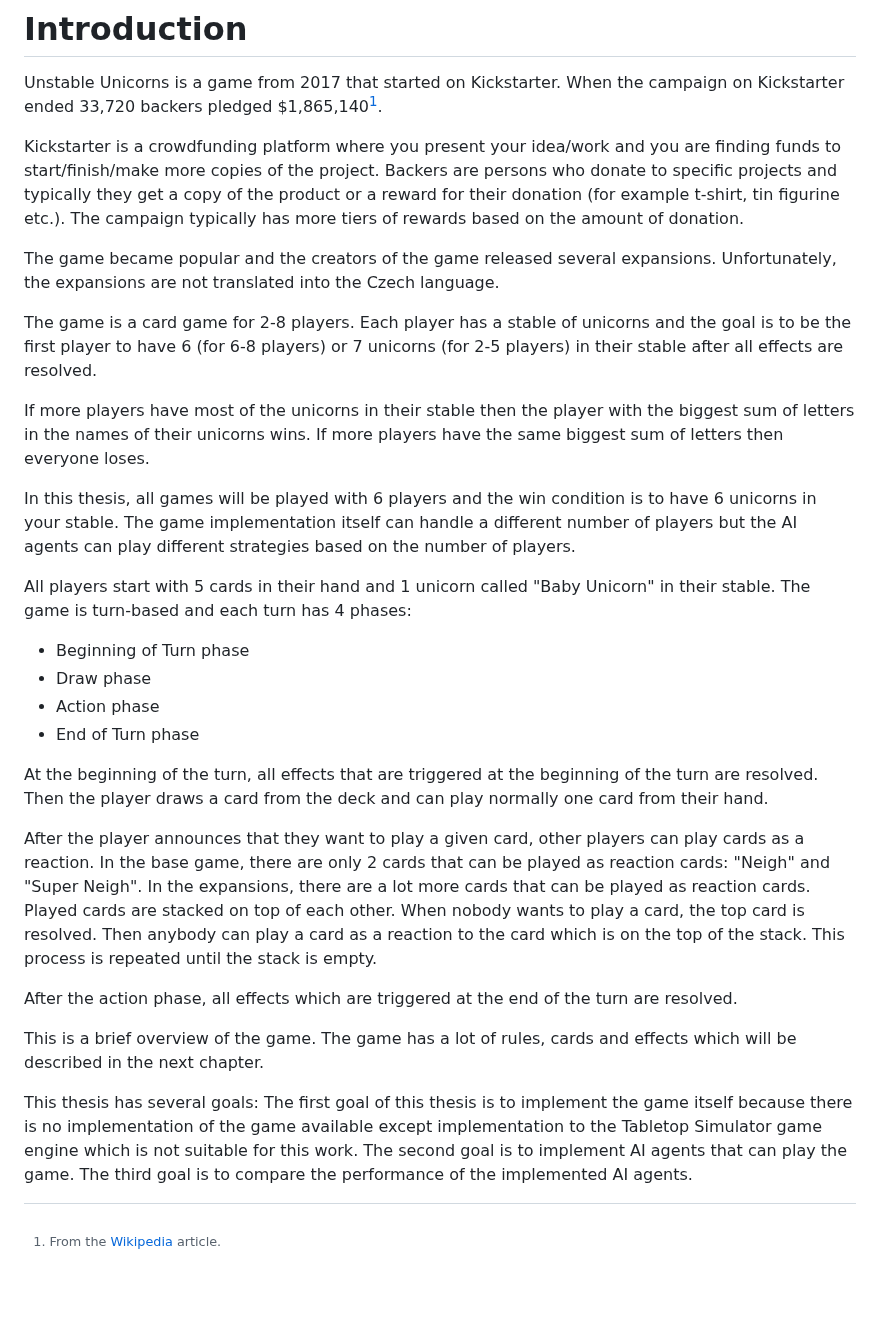
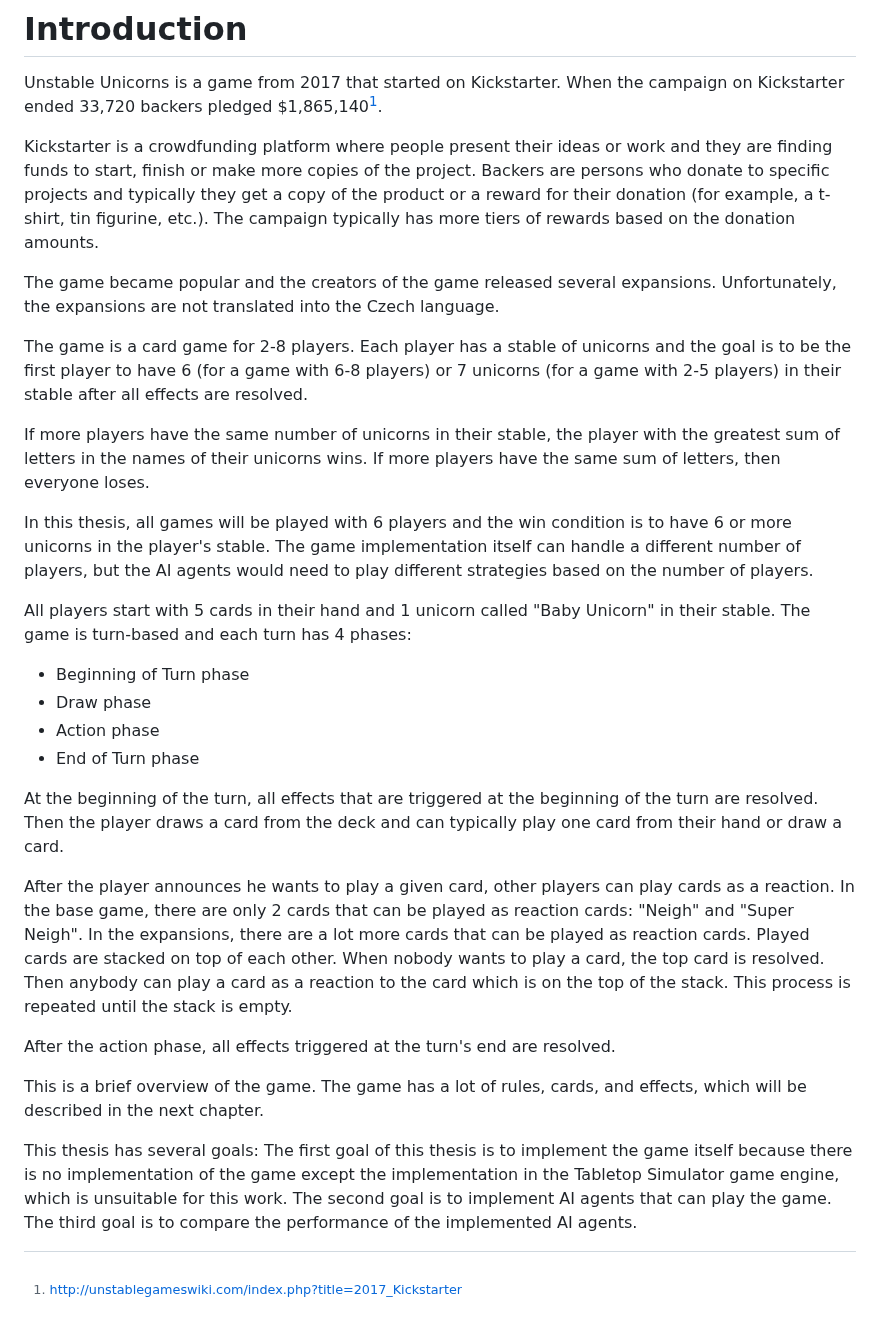
Before and after one commit to trueMiskin/unstable-unicorns, a Markdown page: thesis/1-introduction.md, the part around the change. Drawn GitHub-style; blank space fills up the shorter version.

Commit message:
Changes in Introduction

```diff
--- a/thesis/1-introduction.md
+++ b/thesis/1-introduction.md
@@ -3,28 +3,28 @@
 Unstable Unicorns is a game from 2017 that started on Kickstarter.
 When the campaign on Kickstarter ended 33,720 backers pledged $1,865,140[^wiki].
 
-[^wiki]: From the [Wikipedia](http://unstablegameswiki.com/index.php?title=2017_Kickstarter) article.
+[^wiki]: [http://unstablegameswiki.com/index.php?title=2017_Kickstarter](http://unstablegameswiki.com/index.php?title=2017_Kickstarter)
 
-Kickstarter is a crowdfunding platform where you present your idea/work and you
-are finding funds to start/finish/make more copies of the project.
+Kickstarter is a crowdfunding platform where people present their ideas or work and they
+are finding funds to start, finish or make more copies of the project.
 Backers are persons who donate to specific projects and typically
-they get a copy of the product or a reward for their donation (for example
-t-shirt, tin figurine etc.). The campaign typically has more tiers of rewards
-based on the amount of donation.
+they get a copy of the product or a reward for their donation (for example,
+a t-shirt, tin figurine, etc.). The campaign typically has more tiers of rewards
+based on the donation amounts.
 
 The game became popular and the creators of the game released several expansions.
 Unfortunately, the expansions are not translated into the Czech language.
 
 The game is a card game for 2-8 players. Each player has a stable of unicorns
-and the goal is to be the first player to have 6 (for 6-8 players) or 7 unicorns (for 2-5 players) in their stable after all effects are resolved.
+and the goal is to be the first player to have 6 (for a game with 6-8 players) or 7 unicorns (for a game with 2-5 players) in their stable after all effects are resolved.
 
-If more players have most of the unicorns in their stable then the player with the
-biggest sum of letters in the names of their unicorns wins. If more players have
-the same biggest sum of letters then everyone loses.
+If more players have the same number of unicorns in their stable, the player with the
+greatest sum of letters in the names of their unicorns wins. If more players have
+the same sum of letters, then everyone loses.
 
 In this thesis, all games will be played with 6 players and the win condition is
-to have 6 unicorns in your stable. The game implementation itself can handle a different
-number of players but the AI agents can play different strategies based on the
+to have 6 or more unicorns in the player's stable. The game implementation itself can handle a different
+number of players, but the AI agents would need to play different strategies based on the
 number of players.
 
 All players start with 5 cards in their hand and 1 unicorn called "Baby Unicorn"
@@ -35,10 +35,10 @@ in their stable. The game is turn-based and each turn has 4 phases:
 - Action phase
 - End of Turn phase
 
-At the beginning of the turn, all effects that are triggered at the beginning of the turn are resolved. Then the player draws a card from the deck and can play
-normally one card from their hand.
+At the beginning of the turn, all effects that are triggered at the beginning of the turn are resolved. Then the player draws a card from the deck and can typically play
+one card from their hand or draw a card.
 
-After the player announces that they want to play a given card, other players can play
+After the player announces he wants to play a given card, other players can play
 cards as a reaction.
 In the base game, there are only 2 cards that can be played as reaction cards:
 "Neigh" and "Super Neigh". In the expansions, there are a lot more cards that
@@ -47,13 +47,13 @@ Played cards are stacked on top of each other. When nobody wants to play a card,
 top card is resolved. Then anybody can play a card as a reaction to the card which
 is on the top of the stack. This process is repeated until the stack is empty.
 
-After the action phase, all effects which are triggered at the end of the turn are resolved.
+After the action phase, all effects triggered at the turn's end are resolved.
 
-This is a brief overview of the game. The game has a lot of rules, cards and effects
+This is a brief overview of the game. The game has a lot of rules, cards, and effects,
 which will be described in the next chapter.
 
 This thesis has several goals: The first goal of this thesis is to implement the game
-itself because there is no implementation of the game available except implementation
-to the Tabletop Simulator game engine which is not suitable for this work.
+itself because there is no implementation of the game except the implementation
+in the Tabletop Simulator game engine, which is unsuitable for this work.
 The second goal is to implement AI agents that can play the game. The third goal is
 to compare the performance of the implemented AI agents.
```
